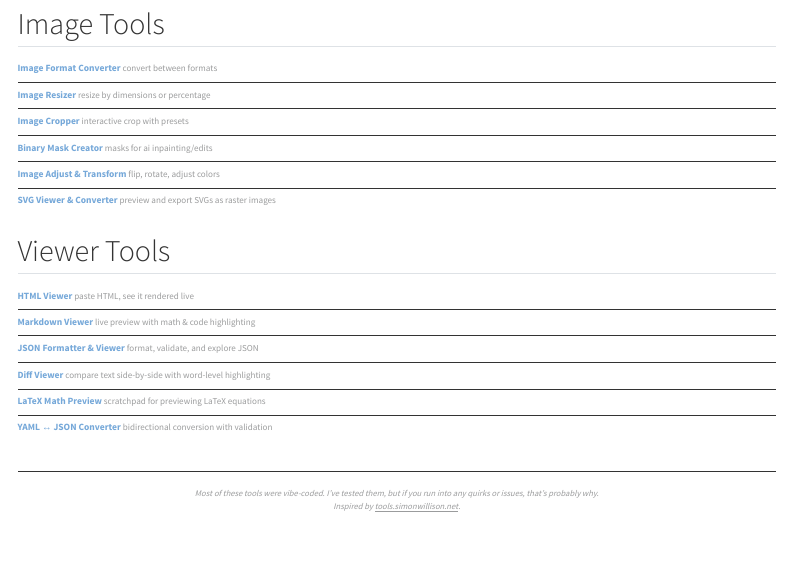
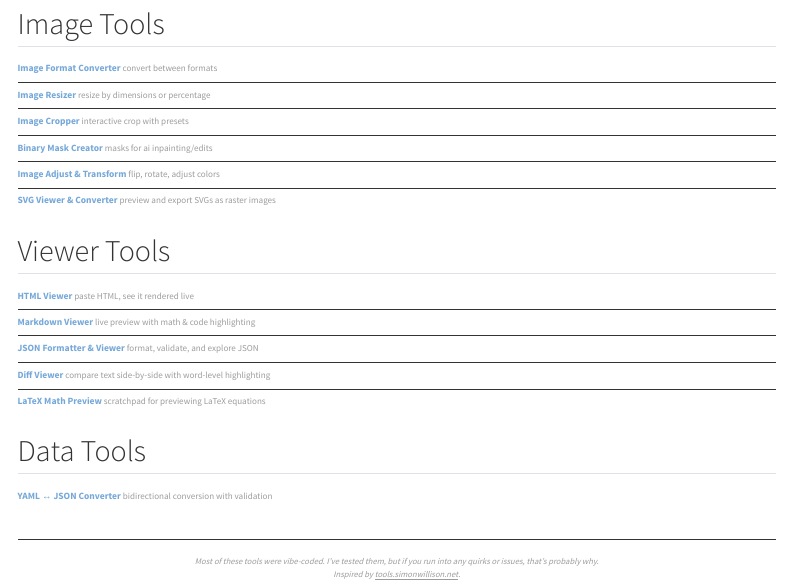
Before and after one commit to garg-aayush/garg-aayush.github.io, a Quarto document (tools/index.qmd): the page in a window 1100 px wide, from 110 px down. Rendered offline with R 4.5, knitr and Pandoc in place of Quarto, with nearby package versions; menus at the side of the page are left out.

Commit message:
move YAML-JSON converter to new Data Tools category
Co-Authored-By: Claude Opus 4.6 (1M context) <noreply@anthropic.com>

```diff
--- a/tools/index.qmd
+++ b/tools/index.qmd
@@ -105,6 +105,12 @@ Type LaTeX and see it rendered instantly with KaTeX. Per-equation error feedback
 :::
 :::
 
+:::
+
+## Data Tools
+
+::: {.tools-list}
+
 ::: {.tool-item}
 [YAML ↔ JSON Converter](yaml-json-converter.html){.tool-link} [bidirectional conversion with validation]{.tool-tagline}
 
```
Also changed, not shown: .claude/rules/tools-catalog.md.
